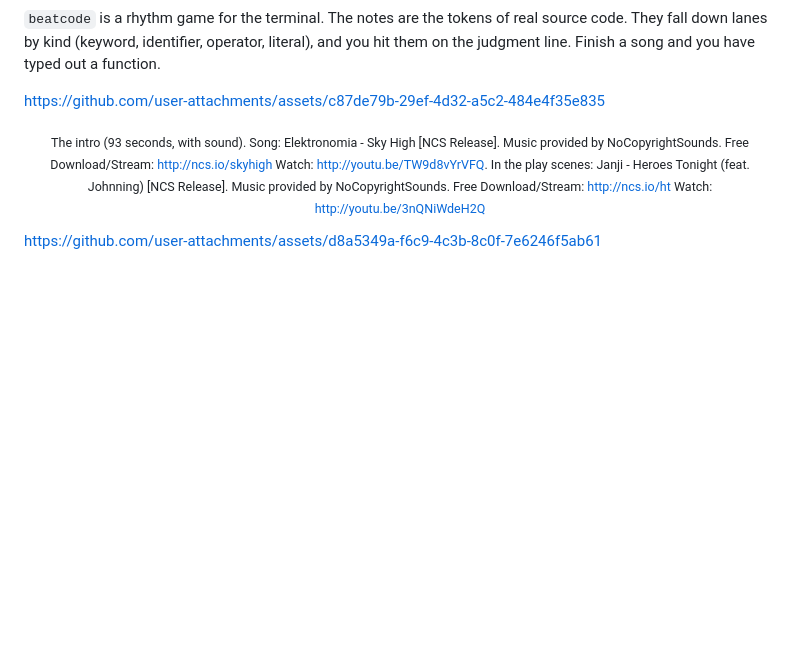
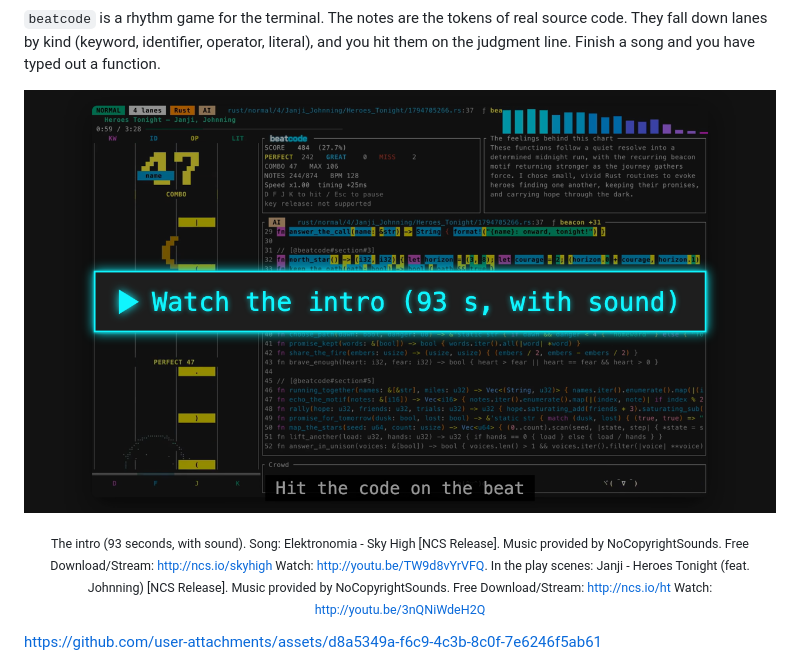
Before and after one commit to yukihirop/beatcode, a Markdown page: README.md, the part around the change. GitHub-like rendering; pictures changed too: docs/images/intro-poster-en.png (added); blank space fills up the shorter version.

```diff
--- a/README.md
+++ b/README.md
@@ -10,7 +10,7 @@
 down lanes by kind (keyword, identifier, operator, literal), and you hit them on the judgment line.
 Finish a song and you have typed out a function.
 
-https://github.com/user-attachments/assets/c87de79b-29ef-4d32-a5c2-484e4f35e835
+[![Watch the beatcode intro video (93 seconds, with sound)](https://raw.githubusercontent.com/yukihirop/beatcode/main/docs/images/intro-poster-en.png)](https://github.com/user-attachments/assets/c87de79b-29ef-4d32-a5c2-484e4f35e835)
 
 <p align="center"><sub>The intro (93 seconds, with sound). Song: Elektronomia - Sky High [NCS Release]. Music provided by NoCopyrightSounds. Free Download/Stream: <a href="http://ncs.io/skyhigh">http://ncs.io/skyhigh</a> Watch: <a href="http://youtu.be/TW9d8vYrVFQ">http://youtu.be/TW9d8vYrVFQ</a>. In the play scenes: Janji - Heroes Tonight (feat. Johnning) [NCS Release]. Music provided by NoCopyrightSounds. Free Download/Stream: <a href="http://ncs.io/ht">http://ncs.io/ht</a> Watch: <a href="http://youtu.be/3nQNiWdeH2Q">http://youtu.be/3nQNiWdeH2Q</a></sub></p>
 
```
Also changed, not shown: README.ja.md (+1 -1 lines), npm/README.md (+4 -0 lines), docs/images/intro-poster-ja.png (added).
